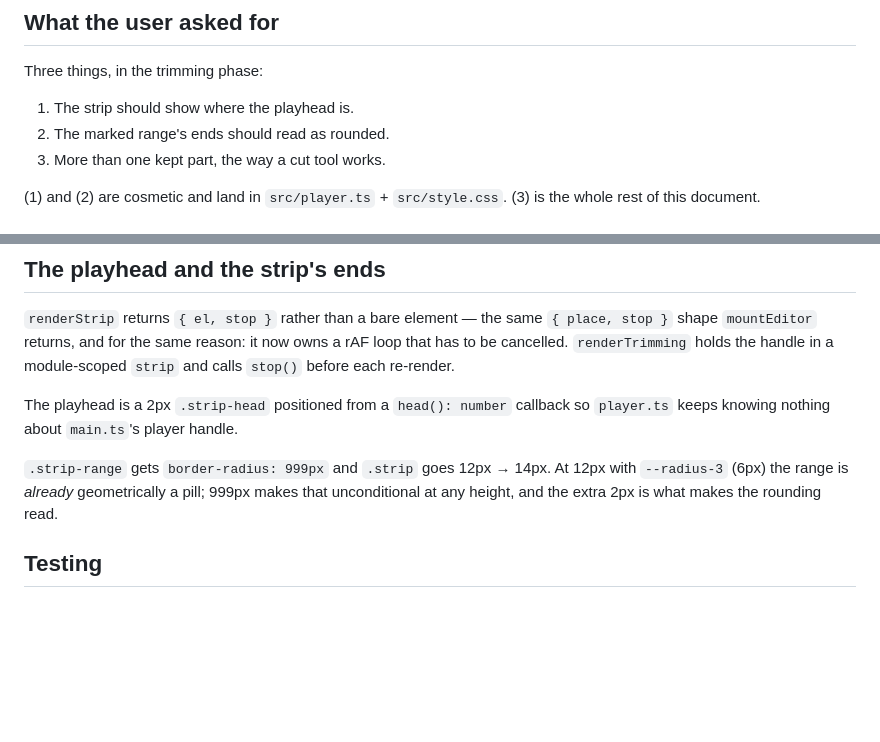
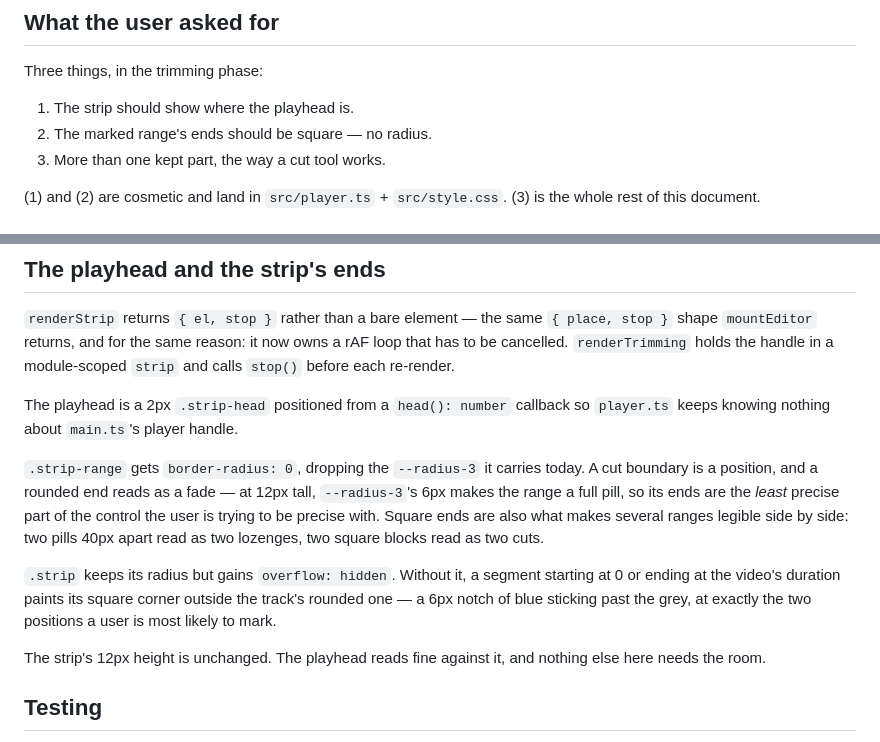
Before and after one commit to vuongvu1/vstack, a Markdown page: docs/specs/2026-08-28-vstack-segments-design.md, 2 parts joined by grey strips. GitHub-like rendering; blank space fills up the shorter version.

Commit message:
docs: square marked-range ends, not rounded

```diff
--- a/docs/specs/2026-08-28-vstack-segments-design.md
+++ b/docs/specs/2026-08-28-vstack-segments-design.md
@@ -15,7 +15,7 @@ accident.
 Three things, in the trimming phase:
 
 1. The strip should show where the playhead is.
-2. The marked range's ends should read as rounded.
+2. The marked range's ends should be square — no radius.
 3. More than one kept part, the way a cut tool works.
 
 (1) and (2) are cosmetic and land in `src/player.ts` + `src/style.css`.
@@ -343,10 +343,21 @@ The playhead is a 2px `.strip-head` positioned from a `head(): number`
 callback so `player.ts` keeps knowing nothing about `main.ts`'s player
 handle.
 
-`.strip-range` gets `border-radius: 999px` and `.strip` goes 12px → 14px.
-At 12px with `--radius-3` (6px) the range is *already* geometrically a pill;
-999px makes that unconditional at any height, and the extra 2px is what makes
-the rounding read.
+`.strip-range` gets `border-radius: 0`, dropping the `--radius-3` it carries
+today. A cut boundary is a position, and a rounded end reads as a fade — at
+12px tall, `--radius-3`'s 6px makes the range a full pill, so its ends are
+the *least* precise part of the control the user is trying to be precise
+with. Square ends are also what makes several ranges legible side by side:
+two pills 40px apart read as two lozenges, two square blocks read as two
+cuts.
+
+`.strip` keeps its radius but gains `overflow: hidden`. Without it, a
+segment starting at 0 or ending at the video's duration paints its square
+corner outside the track's rounded one — a 6px notch of blue sticking past
+the grey, at exactly the two positions a user is most likely to mark.
+
+The strip's 12px height is unchanged. The playhead reads fine against it,
+and nothing else here needs the room.
 
 ## Testing
 
```
